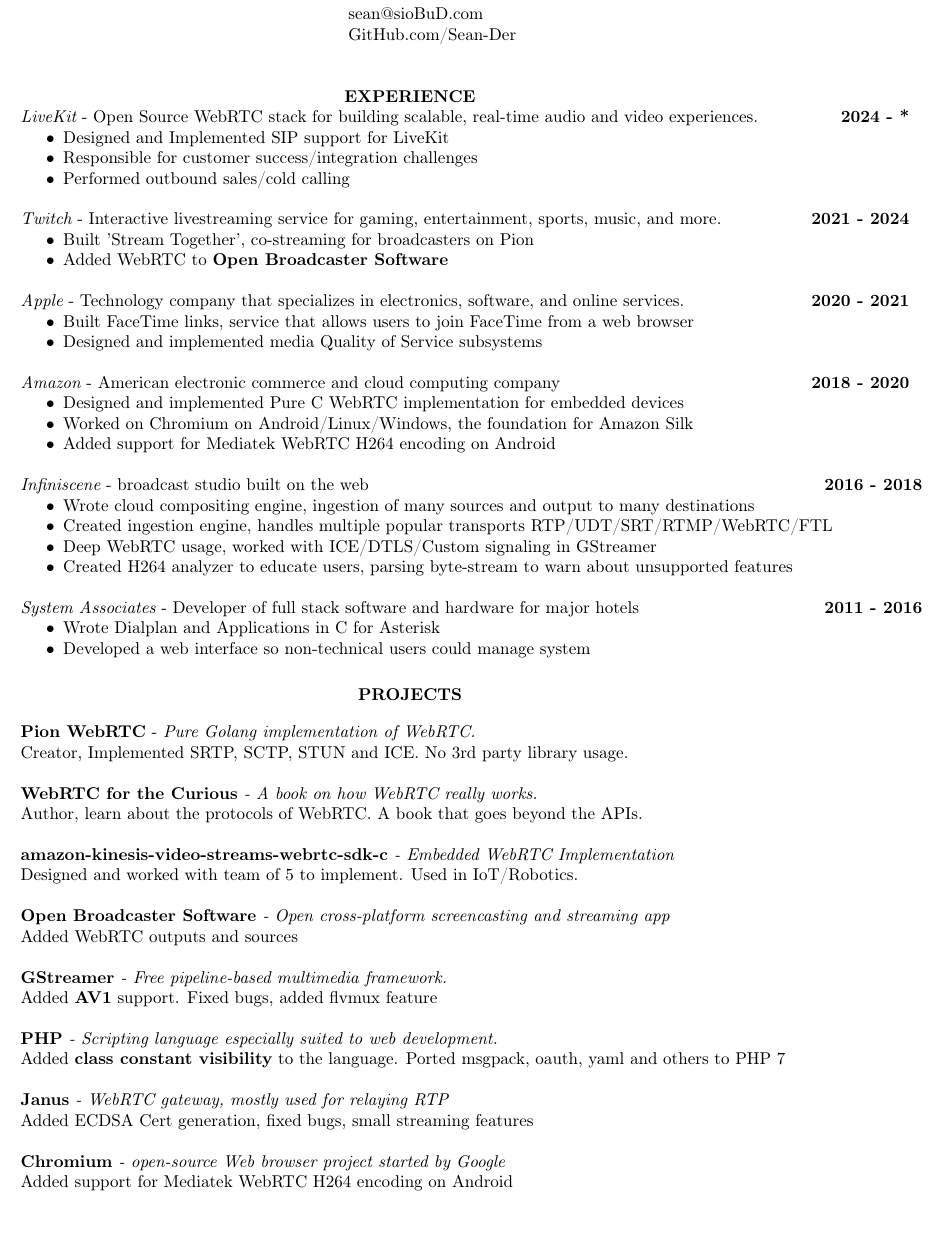
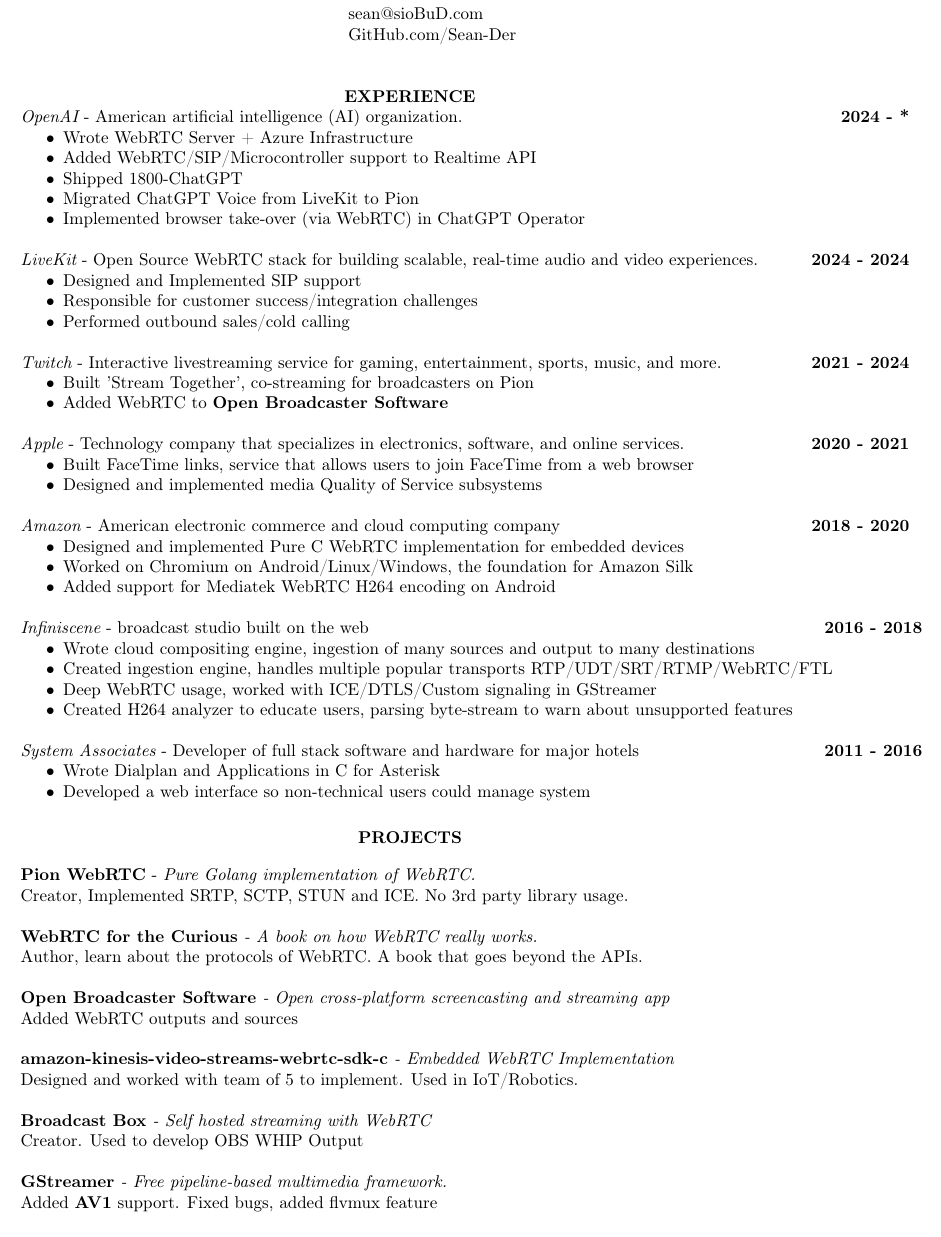
Before and after one commit to Sean-Der/resume, a LaTeX CV (resume.tex): part of the page, cut so that both start at the same text. Compiled offline with pdfLaTeX.

Commit message:
Update resume

```diff
--- a/resume.tex
+++ b/resume.tex
@@ -14,9 +14,18 @@
 
 \section{\centerline{EXPERIENCE}}
 
-\href{https://www.livekit.io/}{{\it LiveKit}} - Open Source WebRTC stack for building scalable, real-time audio and video experiences.  \hfill {\bf 2024 - *\space \space \space}
+\href{https://openai.com}{{\it OpenAI}} - American artificial intelligence (AI) organization.  \hfill {\bf 2024 - *\space \space \space}
 \begin{itemize}  \itemsep -2pt
-    \item Designed and Implemented SIP support for LiveKit
+    \item Wrote WebRTC Server + Azure Infrastructure
+    \item Added WebRTC/SIP/Microcontroller support to Realtime API
+    \item Shipped 1800-ChatGPT
+    \item Migrated ChatGPT Voice from LiveKit to Pion
+    \item Implemented browser take-over (via WebRTC) in ChatGPT Operator
+\end{itemize}
+
+\href{https://www.livekit.io/}{{\it LiveKit}} - Open Source WebRTC stack for building scalable, real-time audio and video experiences.  \hfill {\bf 2024 - 2024\space \space \space}
+\begin{itemize}  \itemsep -2pt
+    \item Designed and Implemented SIP support
     \item Responsible for customer success/integration challenges
     \item Performed outbound sales/cold calling
 \end{itemize}
@@ -62,24 +71,18 @@
 \href{https://webrtcforthecurious.com}{{\bf WebRTC for the Curious}} - \it{A book on how WebRTC really works.} \\
 \textup{Author, learn about the protocols of WebRTC. A book that goes beyond the APIs.}\\
 \\
+\href{https://obsproject.com}{{\bf Open Broadcaster Software}} - \it{Open cross-platform screencasting and streaming app} \\
+\textup{Added WebRTC outputs and sources}\\
+\\
 \href{https://github.com/awslabs/amazon-kinesis-video-streams-webrtc-sdk-c}{{\bf amazon-kinesis-video-streams-webrtc-sdk-c}} - \it{Embedded WebRTC Implementation} \\
 \textup{Designed and worked with team of 5 to implement. Used in IoT/Robotics.}\\
 \\
-\href{https://obsproject.com}{{\bf Open Broadcaster Software}} - \it{Open cross-platform screencasting and streaming app} \\
-\textup{Added WebRTC outputs and sources}\\
+\href{https://github.com/Glimesh/broadcast-box}{{\bf Broadcast Box}} - \it{Self hosted streaming with WebRTC} \\
+\textup{Creator. Used to develop OBS WHIP Output}\\
 \\
 \href{https://gstreamer.freedesktop.org}{{\bf GStreamer}} - \it{Free pipeline-based multimedia framework.} \\
 \textup{Added \href{https://github.com/GStreamer/gst-plugins-bad/commits/master/ext/aom}{{\bf AV1}} support. Fixed bugs, added flvmux feature}\\
 \\
-\href{https://php.net}{{\bf PHP}} - \it{Scripting language especially suited to web development.} \\
-\textup{Added \href{https://wiki.php.net/rfc/class_const_visibility}{{\bf class constant visibility}} to the language. Ported msgpack, oauth, yaml and others to PHP 7}\\
-\\
-\href{https://janus.conf.meetecho.com}{{\bf Janus}} - \it{WebRTC gateway, mostly used for relaying RTP} \\
-\textup{Added ECDSA Cert generation, fixed bugs, small streaming features}\\
-\\
-\href{https://www.chromium.org/}{{\bf Chromium}} - \it{open-source Web browser project started by Google} \\
-\textup{Added support for Mediatek WebRTC H264 encoding on Android}\\
-\\
 
 \end{resume}
 \end{document}
```
